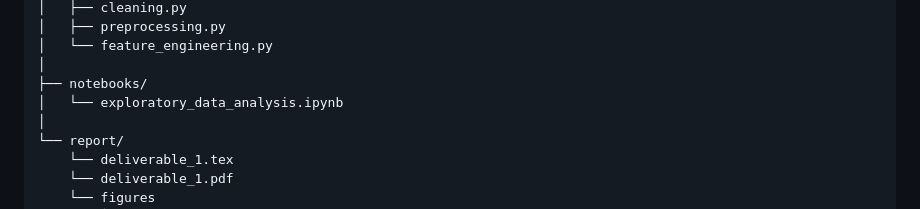
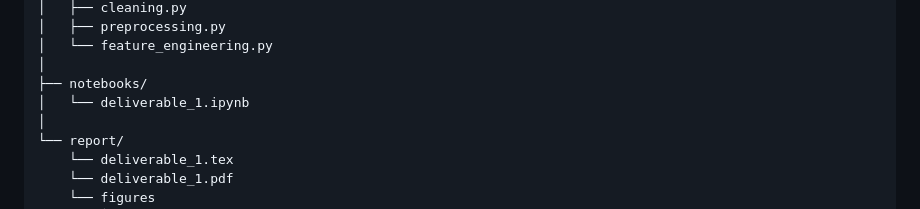
Before and after one commit to wahab124/Diabetes-Complication-Risk-Prediction-Model, a Markdown page: README.md, the part around the change. Rendered like a GitHub page.

Commit message:
Rename exploratory_data_analysis.ipynb to deliverable_1.ipynb

```diff
--- a/README.md
+++ b/README.md
@@ -75,7 +75,7 @@ diabetes-complication-risk-prediction-model/
 │   └── feature_engineering.py
 │
 ├── notebooks/
-│   └── exploratory_data_analysis.ipynb
+│   └── deliverable_1.ipynb
 │
 └── report/
     └── deliverable_1.tex
```
